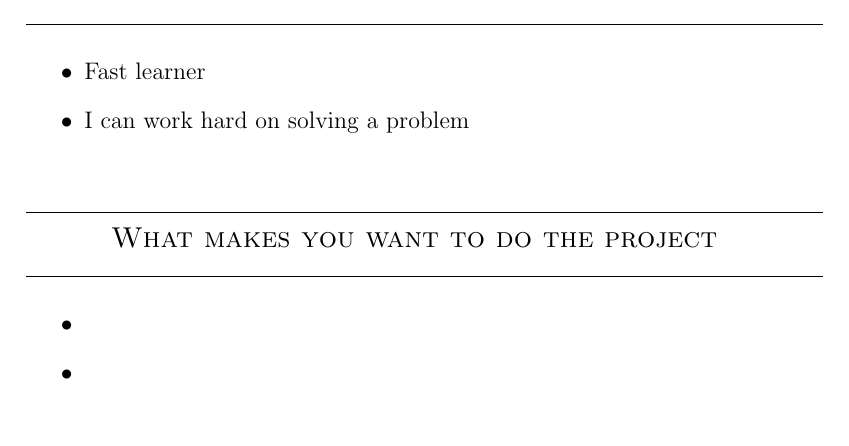
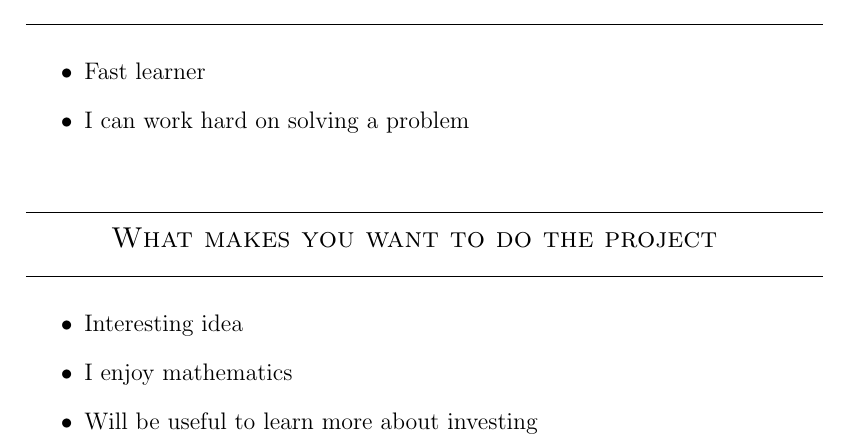
Before and after one commit to Dzilafho/TeraBites, a LaTeX document (Proposals/PropertyInvestmentOptimizer.tex): part of page 5 of 14, cut so that both start at the same text. Compiled offline with pdfLaTeX.

Commit message:
Added what makes me want to do the project

```diff
--- a/Proposals/PropertyInvestmentOptimizer.tex
+++ b/Proposals/PropertyInvestmentOptimizer.tex
@@ -177,10 +177,9 @@
 	\line(1,0){400}\\
 	\end{center}
 		\begin{itemize}
-\item
-\item
-\item
-\item
+\item Interesting idea
+\item I enjoy mathematics
+\item Will be useful to learn more about investing
 \end{itemize}
 
 \newpage
```
